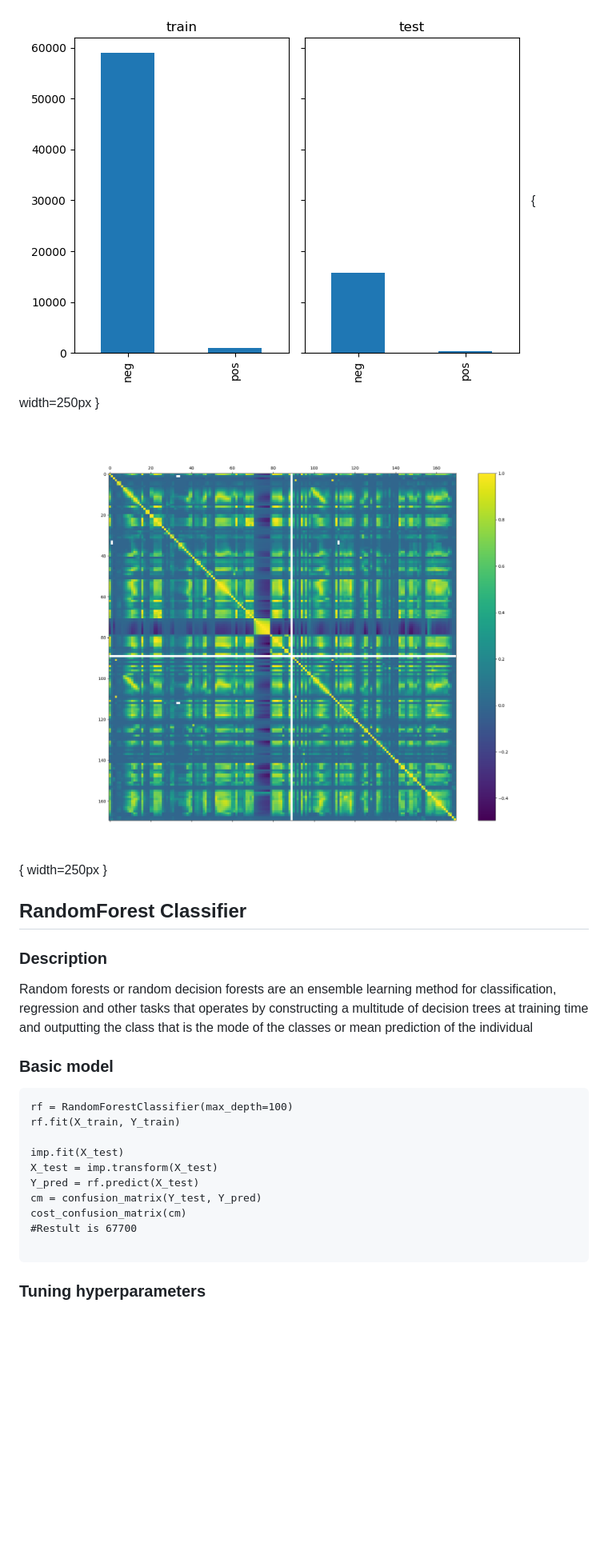
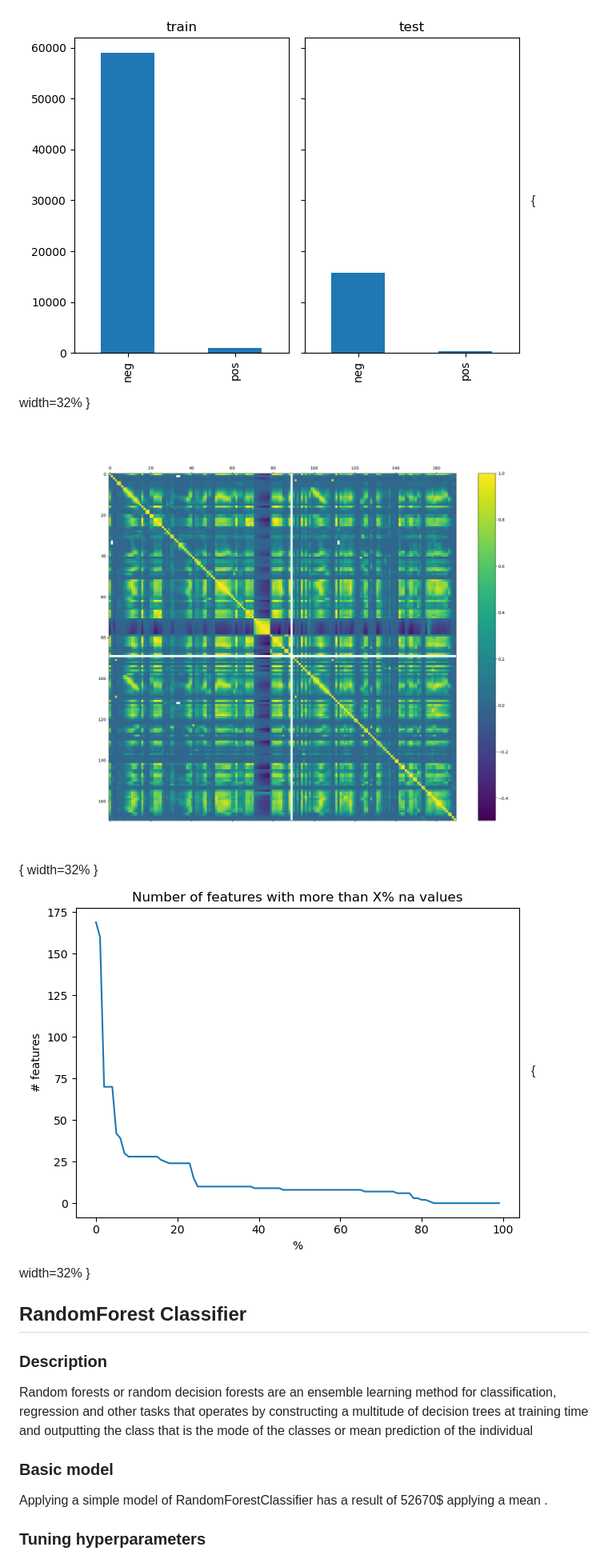
Before and after one commit to catalinux/pml1, a Markdown page: report.md, the part around the change printed below. Shown: that part at 80% size. GitHub-like rendering; pictures changed too: images/na_features_percentage.png (added); blank space fills up the shorter version.

````diff
--- a/report.md
+++ b/report.md
@@ -27,6 +29,6 @@ During EDA the followings things were observed:
 
 
-![unbalaneced](./images/unbalanced.png){ width=250px } ![correlated](./images/corr.png){ width=250px }
+![unbalaneced](./images/unbalanced.png){ width=32% } ![correlated](./images/corr.png){ width=32% } ![na](./images/na_features_percentage.png){ width=32% }
 
 
 ## RandomForest Classifier
@@ -39,18 +41,8 @@ Random forests or random decision forests are an ensemble learning method for cl
 ### Basic model
 
 
-```
-rf = RandomForestClassifier(max_depth=100)
-rf.fit(X_train, Y_train)
+Applying a simple model of RandomForestClassifier has  a result of  52670$ applying a mean .
 
-imp.fit(X_test)
-X_test = imp.transform(X_test)
-Y_pred = rf.predict(X_test)
-cm = confusion_matrix(Y_test, Y_pred)
-cost_confusion_matrix(cm)
-#Restult is 67700
-
-```
 
 
 ### Tuning hyperparameters
````
Also changed, not shown: other parts of report.md (+100 -40 lines), readme.md (added, +4 -0 lines), images/cost_per_pca_components.png (added), images/pca_explained_variance.png (added), images/pca_optimize_comp.png (added), 14 other files.
